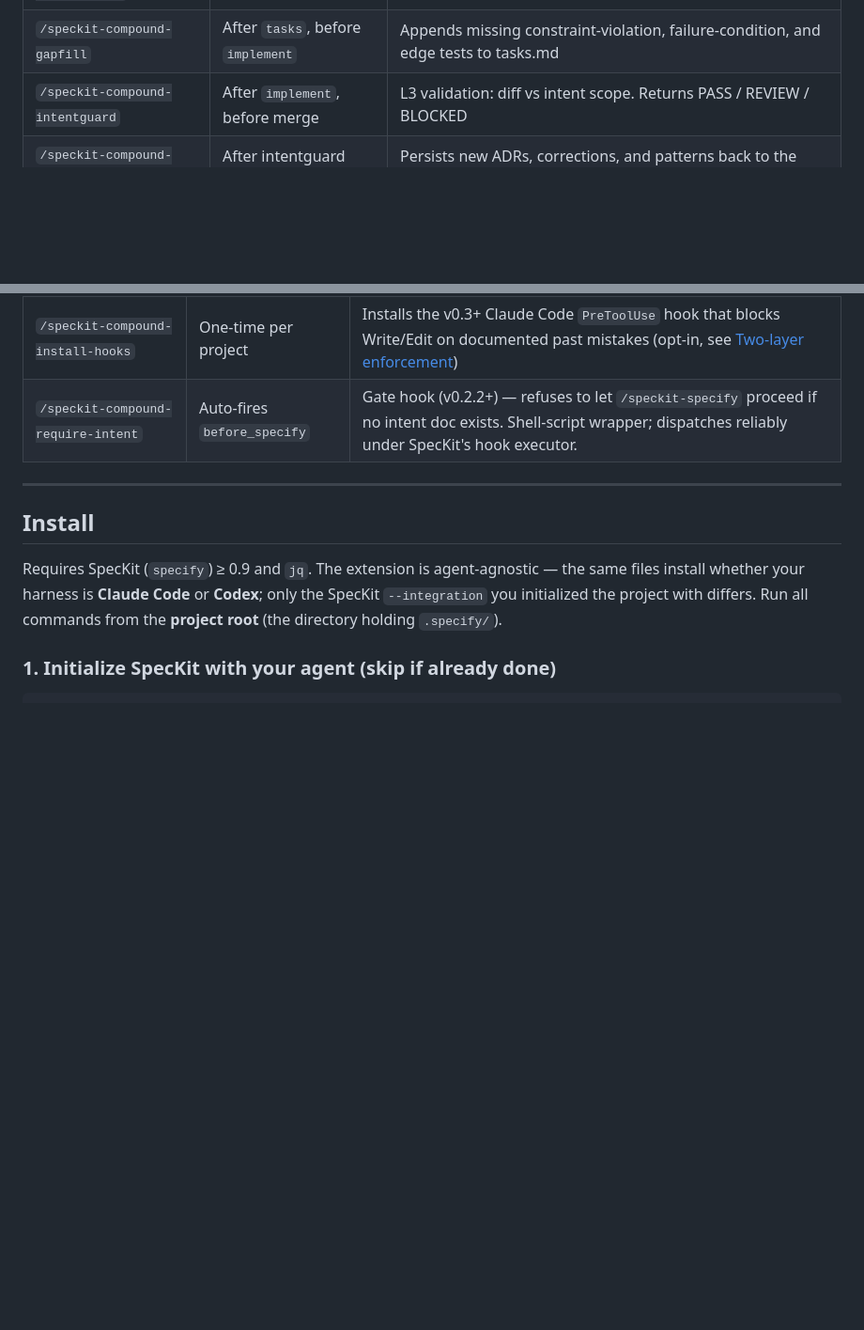
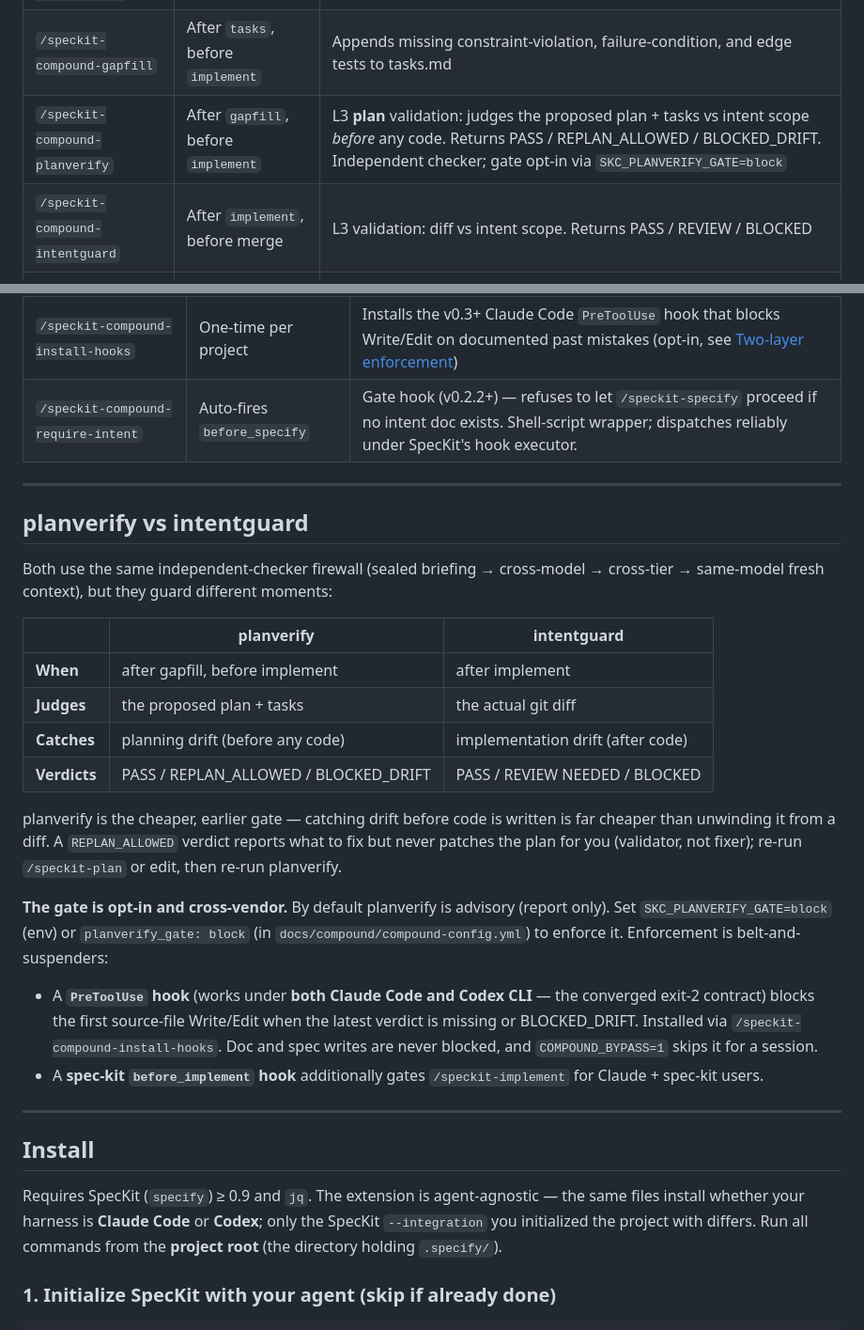
Before and after one commit to aldefy/spec-kit-compound, a Markdown page: README.md, 2 parts joined by grey strips. Shown at 94% size. GitHub-like rendering; blank space fills up the shorter version.

Commit message:
docs(planverify): workflow row + planverify-vs-intentguard + v0.6.0 changelog
Co-Authored-By: Claude Opus 4.8 (1M context) <noreply@anthropic.com>

```diff
--- a/README.md
+++ b/README.md
@@ -120,6 +120,7 @@ For the full design rationale, see [`docs/ref.md`](docs/ref.md).
 | `/speckit-compound-intent` | Before `specify` | Interview-driven goal + constraints + failure conditions; refuses to terminate until quality tests pass |
 | `/speckit-compound-expectations` | After intent, before `specify` | Success scenarios in a separate file (validator-only — soft compartmentation against reward-hacking) |
 | `/speckit-compound-gapfill` | After `tasks`, before `implement` | Appends missing constraint-violation, failure-condition, and edge tests to tasks.md |
+| `/speckit-compound-planverify` | After `gapfill`, before `implement` | L3 **plan** validation: judges the proposed plan + tasks vs intent scope *before* any code. Returns PASS / REPLAN_ALLOWED / BLOCKED_DRIFT. Independent checker; gate opt-in via `SKC_PLANVERIFY_GATE=block` |
 | `/speckit-compound-intentguard` | After `implement`, before merge | L3 validation: diff vs intent scope. Returns PASS / REVIEW / BLOCKED |
 | `/speckit-compound-writeback` | After intentguard PASS | Persists new ADRs, corrections, and patterns back to the compound store |
 
@@ -131,6 +132,38 @@ Run once per project; never typed by hand during a feature.
 |---|---|---|
 | `/speckit-compound-install-hooks` | One-time per project | Installs the v0.3+ Claude Code `PreToolUse` hook that blocks Write/Edit on documented past mistakes (opt-in, see [Two-layer enforcement](#two-layer-enforcement)) |
 | `/speckit-compound-require-intent` | Auto-fires `before_specify` | Gate hook (v0.2.2+) — refuses to let `/speckit-specify` proceed if no intent doc exists. Shell-script wrapper; dispatches reliably under SpecKit's hook executor. |
+
+---
+
+## planverify vs intentguard
+
+Both use the same independent-checker firewall (sealed briefing → cross-model →
+cross-tier → same-model fresh context), but they guard different moments:
+
+| | planverify | intentguard |
+|---|---|---|
+| **When** | after gapfill, before implement | after implement |
+| **Judges** | the proposed plan + tasks | the actual git diff |
+| **Catches** | planning drift (before any code) | implementation drift (after code) |
+| **Verdicts** | PASS / REPLAN_ALLOWED / BLOCKED_DRIFT | PASS / REVIEW NEEDED / BLOCKED |
+
+planverify is the cheaper, earlier gate — catching drift before code is written
+is far cheaper than unwinding it from a diff. A `REPLAN_ALLOWED` verdict reports
+what to fix but never patches the plan for you (validator, not fixer); re-run
+`/speckit-plan` or edit, then re-run planverify.
+
+**The gate is opt-in and cross-vendor.** By default planverify is advisory
+(report only). Set `SKC_PLANVERIFY_GATE=block` (env) or `planverify_gate: block`
+(in `docs/compound/compound-config.yml`) to enforce it. Enforcement is
+belt-and-suspenders:
+
+- A **`PreToolUse` hook** (works under **both Claude Code and Codex CLI** — the
+  converged exit-2 contract) blocks the first source-file Write/Edit when the
+  latest verdict is missing or BLOCKED_DRIFT. Installed via
+  `/speckit-compound-install-hooks`. Doc and spec writes are never blocked, and
+  `COMPOUND_BYPASS=1` skips it for a session.
+- A **spec-kit `before_implement` hook** additionally gates `/speckit-implement`
+  for Claude + spec-kit users.
 
 ---
 
```
Also changed, not shown: CHANGELOG.md (+10 -0 lines).
